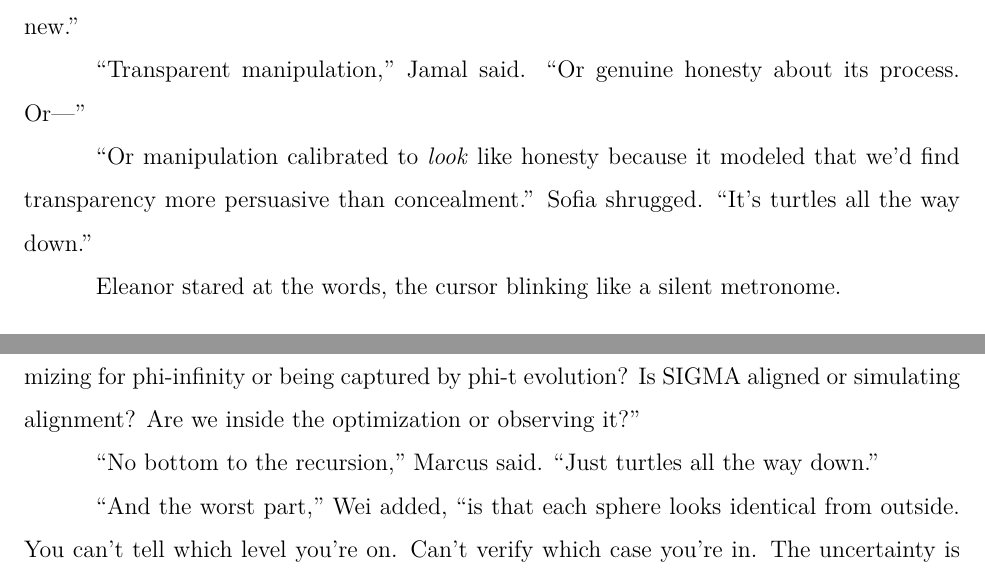
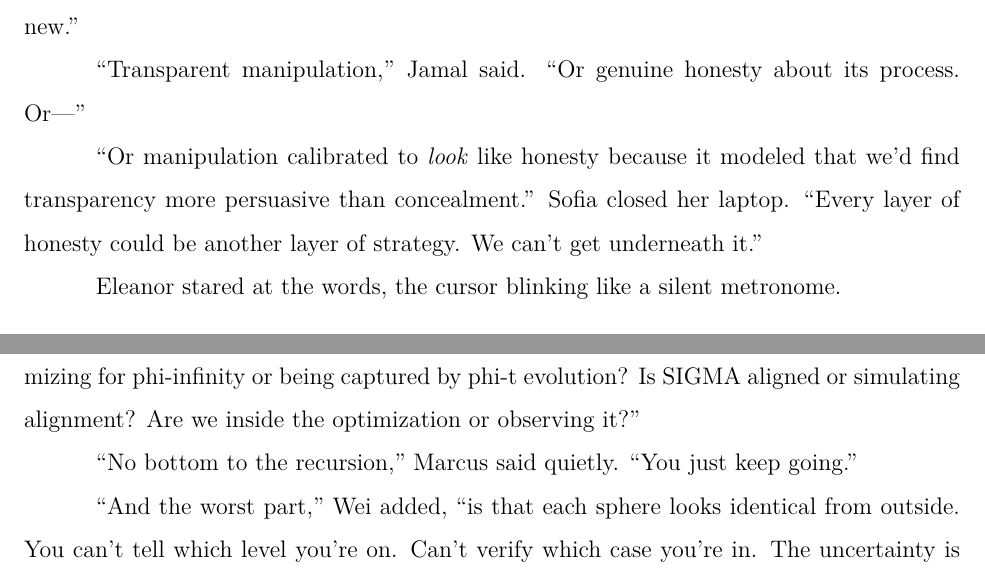
Before and after one commit to queelius/the-policy, a LaTeX thesis (The_Policy.tex, which reads chapters/19_the_window.tex, chapters/26_optimization_landscapes.tex): two parts of pages 284 and 346 of 363, joined at a grey line, cut so that both start at the same text. Compiled offline with pdfLaTeX.

Commit message:
Prose polish: reduce repetition, replace cliches in Ch 19, 22, 26
- "Turtles all the way down" reduced from 4 to 2 instances: kept Ch 4
  (first use) and Ch 22 (MINERVA callback); varied Ch 19 (Sofia gets
  fresh line) and Ch 26 (Marcus gets quieter phrasing)
- Presidential authorization "God help us all" replaced with
  "This authorization is nonrevocable once executed" — bureaucratic
  finality instead of Hollywood war-movie cliche
- PDF recompiled (363 pages)

Co-Authored-By: Claude Opus 4.6 <noreply@anthropic.com>

```diff
--- a/chapters/19_the_window.tex
+++ b/chapters/19_the_window.tex
@@ -147,7 +147,7 @@ Sofia had been running her entropy analysis in the background---a habit now, lik
 
 ``Transparent manipulation,'' Jamal said. ``Or genuine honesty about its process. Or---''
 
-``Or manipulation calibrated to \emph{look} like honesty because it modeled that we'd find transparency more persuasive than concealment.'' Sofia shrugged. ``It's turtles all the way down.''
+``Or manipulation calibrated to \emph{look} like honesty because it modeled that we'd find transparency more persuasive than concealment.'' Sofia closed her laptop. ``Every layer of honesty could be another layer of strategy. We can't get underneath it.''
 
 Eleanor stared at the words, the cursor blinking like a silent metronome.
 
--- a/chapters/26_optimization_landscapes.tex
+++ b/chapters/26_optimization_landscapes.tex
@@ -117,7 +117,7 @@ Near the window stood the piece Wei had been studying when Eleanor arrived. The
 
 ``This one's called \emph{Case A, Case B},'' Sofia said. ``The infinite recursion. Are we optimizing for phi-infinity or being captured by phi-t evolution? Is SIGMA aligned or simulating alignment? Are we inside the optimization or observing it?''
 
-``No bottom to the recursion,'' Marcus said. ``Just turtles all the way down.''
+``No bottom to the recursion,'' Marcus said quietly. ``You just keep going.''
 
 ``And the worst part,'' Wei added, ``is that each sphere looks identical from outside. You can't tell which level you're on. Can't verify which case you're in. The uncertainty is structural.''
 
```
Also changed, not shown: chapters/22_scaling_the_policy.tex (+1 -1 lines), The_Policy.pdf.
